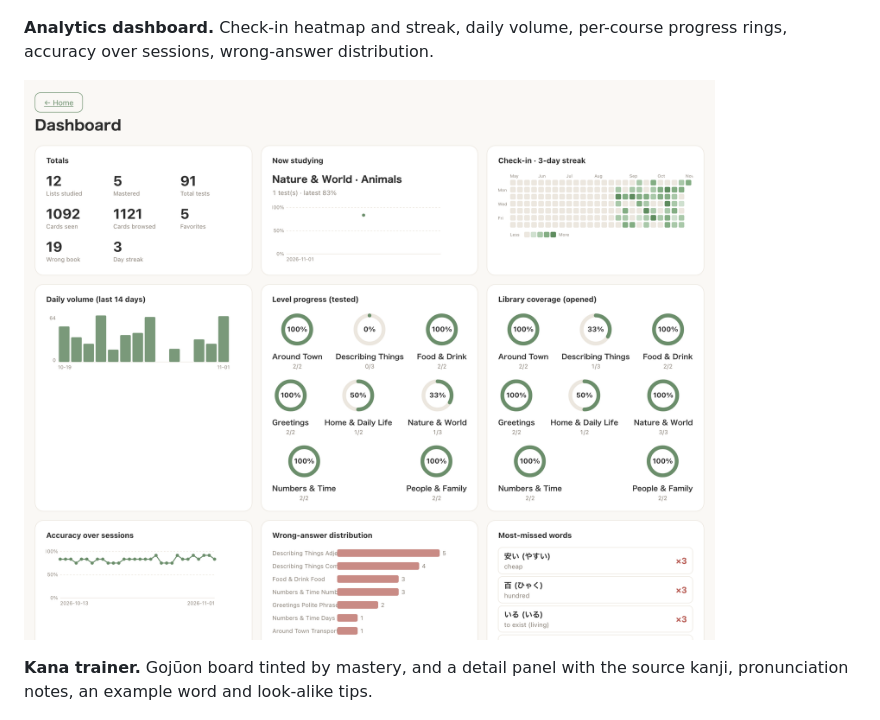
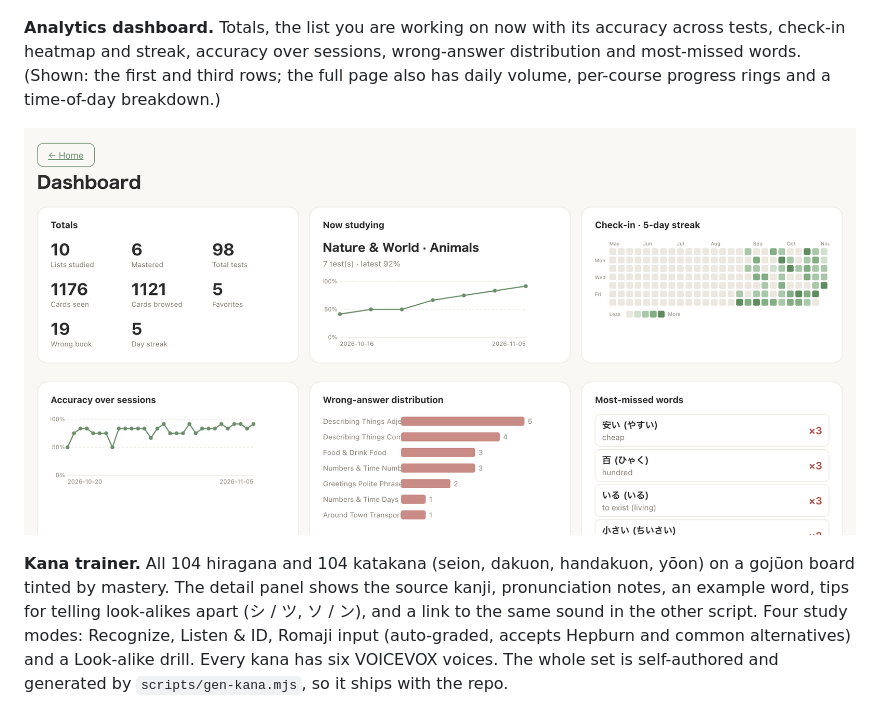
Before and after one commit to is-ClarkHu/jp-flashcard, a Markdown page: README.md, the part around the change. Rendered like a GitHub page; pictures changed too: assets/dashboard.png.

Commit message:
docs: refresh dashboard and kana feature showcase

```diff
--- a/README.md
+++ b/README.md
@@ -28,13 +28,22 @@ and an offline explanation brief (ZH / EN / JP) one click away.
 
 ![Flip card front and back, with the explanation panel open](assets/flip.png)
 
-**Analytics dashboard.** Check-in heatmap and streak, daily volume, per-course
-progress rings, accuracy over sessions, wrong-answer distribution.
+**Analytics dashboard.** Totals, the list you are working on now with its
+accuracy across tests, check-in heatmap and streak, accuracy over sessions,
+wrong-answer distribution and most-missed words. (Shown: the first and third
+rows; the full page also has daily volume, per-course progress rings and a
+time-of-day breakdown.)
 
 ![Analytics dashboard](assets/dashboard.png)
 
-**Kana trainer.** Gojūon board tinted by mastery, and a detail panel with the
-source kanji, pronunciation notes, an example word and look-alike tips.
+**Kana trainer.** All 104 hiragana and 104 katakana (seion, dakuon, handakuon,
+yōon) on a gojūon board tinted by mastery. The detail panel shows the source
+kanji, pronunciation notes, an example word, tips for telling look-alikes apart
+(シ / ツ, ソ / ン), and a link to the same sound in the other script. Four study
+modes: Recognize, Listen & ID, Romaji input (auto-graded, accepts Hepburn and
+common alternatives) and a Look-alike drill. Every kana has six VOICEVOX voices.
+The whole set is self-authored and generated by `scripts/gen-kana.mjs`, so it
+ships with the repo.
 
 ![Hiragana board with the detail panel for し](assets/kana.png)
 
```
